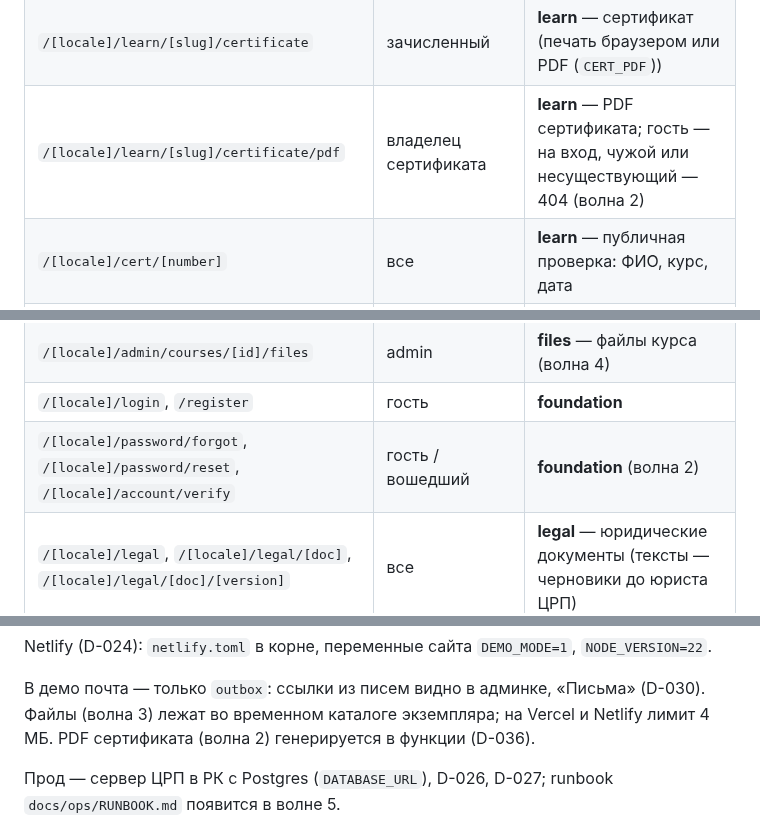
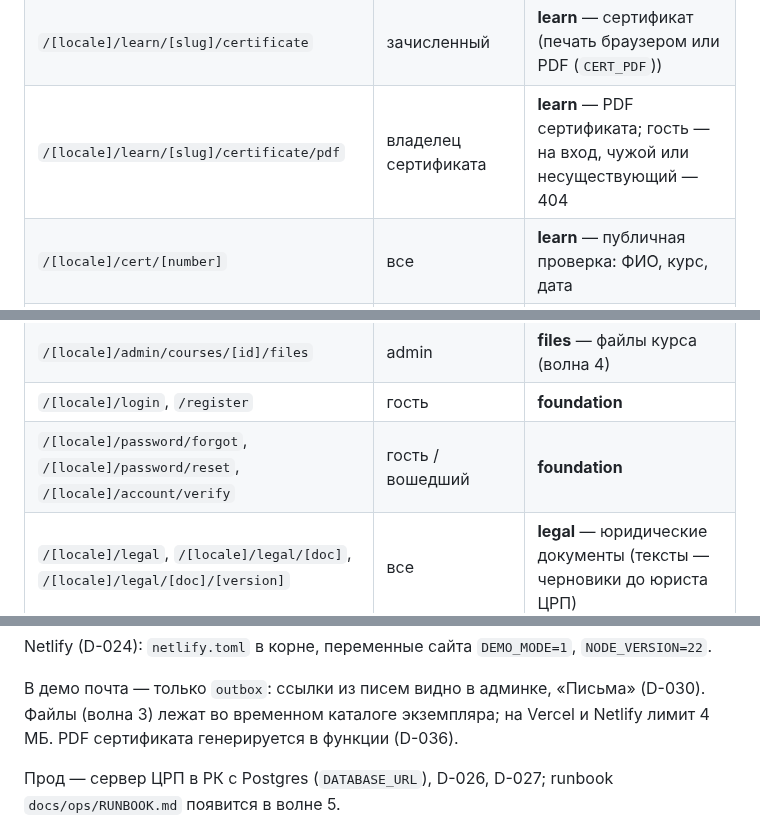
Before and after one commit to salemaikz/crp-kz, a Markdown page: docs/lms/BUILD.md, 3 parts joined by grey strips. GitHub-like rendering.

```diff
--- a/docs/lms/BUILD.md
+++ b/docs/lms/BUILD.md
@@ -353,7 +353,7 @@ isManagerOf(userId, orgId): Promise<boolean>
 | `/[locale]/learn/[slug]` | зачисленный | **learn** — программа с прогрессом |
 | `/[locale]/learn/[slug]/[lesson]` | зачисленный | **learn** — урок: блоки, тест, «Урок пройден», дальше/назад |
 | `/[locale]/learn/[slug]/certificate` | зачисленный | **learn** — сертификат (печать браузером или PDF (`CERT_PDF`)) |
-| `/[locale]/learn/[slug]/certificate/pdf` | владелец сертификата | **learn** — PDF сертификата; гость — на вход, чужой или несуществующий — 404 (волна 2) |
+| `/[locale]/learn/[slug]/certificate/pdf` | владелец сертификата | **learn** — PDF сертификата; гость — на вход, чужой или несуществующий — 404 |
 | `/[locale]/cert/[number]` | все | **learn** — публичная проверка: ФИО, курс, дата |
 | `/[locale]/team` | руководитель | **team** — сотрудники, назначения, отчёт |
 | `/[locale]/team/report.csv` | руководитель | **team** — CSV (UTF-8 BOM) |
@@ -364,7 +364,7 @@ isManagerOf(userId, orgId): Promise<boolean>
 | `/[locale]/admin/mail`, `/[locale]/admin/mail/[id]` | admin | **mail** — страница «Письма» (D-030) |
 | `/[locale]/admin/courses/[id]/files` | admin | **files** — файлы курса (волна 4) |
 | `/[locale]/login`, `/register` | гость | **foundation** |
-| `/[locale]/password/forgot`, `/[locale]/password/reset`, `/[locale]/account/verify` | гость / вошедший | **foundation** (волна 2) |
+| `/[locale]/password/forgot`, `/[locale]/password/reset`, `/[locale]/account/verify` | гость / вошедший | **foundation** |
 | `/[locale]/legal`, `/[locale]/legal/[doc]`, `/[locale]/legal/[doc]/[version]` | все | **legal** — юридические документы (тексты — черновики до юриста ЦРП) |
 | `/api/uploads` | admin | **files** — загрузка файлов (POST; волна 3) |
 | `/api/files/[id]` | по доступу к файлу | **files** — выдача файла (GET; волна 3) |
@@ -494,7 +494,7 @@ Netlify (D-024): `netlify.toml` в корне, переменные сайта `
 
 В демо почта — только `outbox`: ссылки из писем видно в админке, «Письма» (D-030).
 Файлы (волна 3) лежат во временном каталоге экземпляра; на Vercel и Netlify лимит 4 МБ. PDF
-сертификата (волна 2) генерируется в функции (D-036).
+сертификата генерируется в функции (D-036).
 
 Прод — сервер ЦРП в РК с Postgres (`DATABASE_URL`), D-026, D-027; runbook
 `docs/ops/RUNBOOK.md` появится в волне 5.
```
Also changed, not shown: other parts of docs/lms/BUILD.md (+3 -3 lines), README.md (+6 -5 lines), 1 other file.
